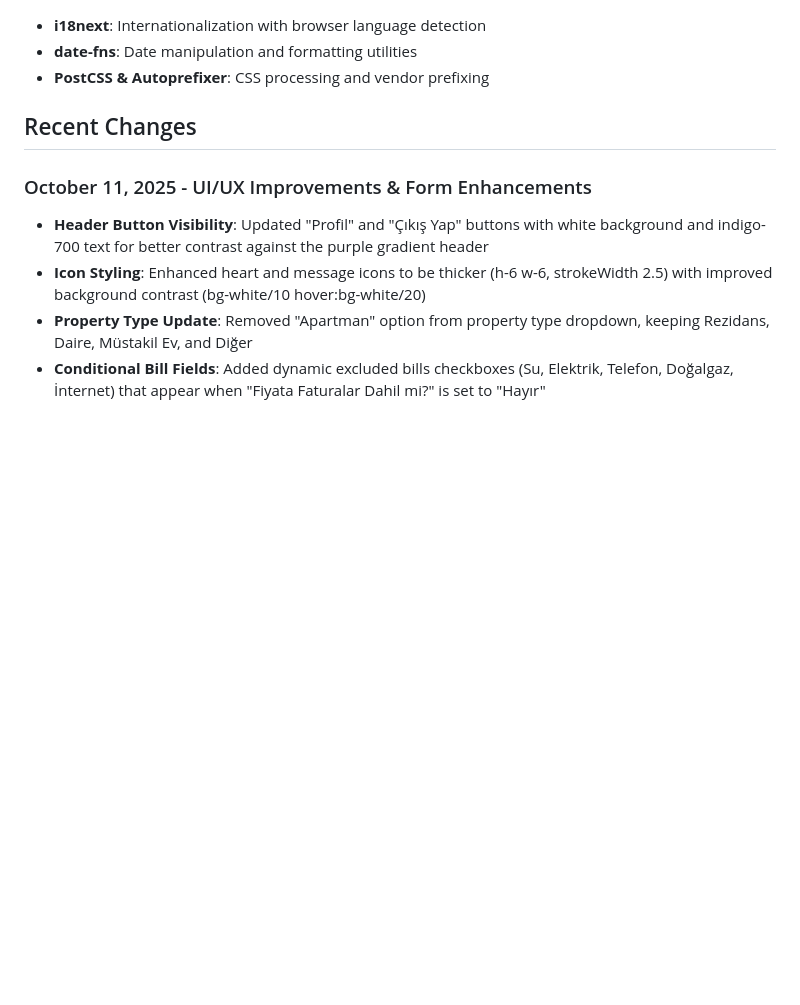
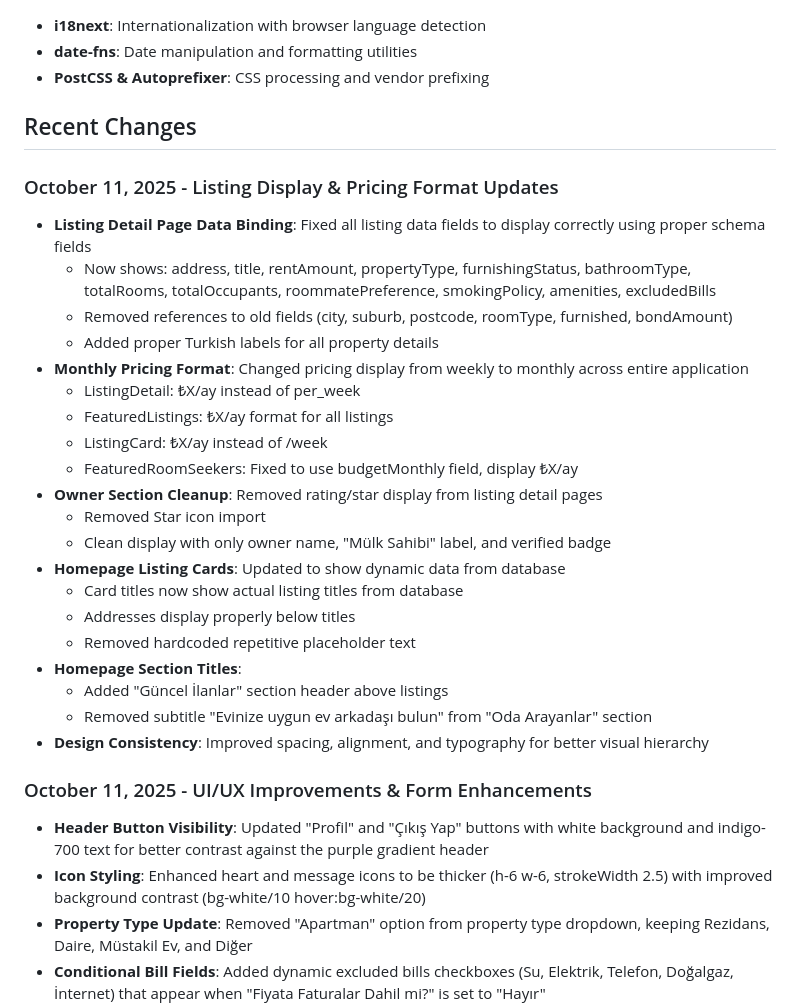
Before and after one commit to Mesutdemirok/FlatmateConnect, a Markdown page: replit.md, the part around the change. GitHub-like rendering; blank space fills up the shorter version.

Commit message:
Update listing displays and pricing format for clarity
Refactors listing detail page data binding, updates pricing to monthly display, cleans up owner section, enhances homepage listing cards, and improves section titles and design consistency.

Replit-Commit-Author: Agent
Replit-Commit-Session-Id: d4b4172b-6853-404e-864b-10f1231b8a3f
Replit-Commit-Checkpoint-Type: intermediate_checkpoint
Replit-Commit-Screenshot-Url: https://storage.googleapis.com/screenshot-production-us-central1/217db6ce-3fa5-4d7e-960e-5dc9e683b312/d4b4172b-6853-404e-864b-10f1231b8a3f/M4CsVeE

```diff
--- a/replit.md
+++ b/replit.md
@@ -77,6 +77,28 @@ Preferred communication style: Simple, everyday language.
 
 ## Recent Changes
 
+### October 11, 2025 - Listing Display & Pricing Format Updates
+- **Listing Detail Page Data Binding**: Fixed all listing data fields to display correctly using proper schema fields
+  - Now shows: address, title, rentAmount, propertyType, furnishingStatus, bathroomType, totalRooms, totalOccupants, roommatePreference, smokingPolicy, amenities, excludedBills
+  - Removed references to old fields (city, suburb, postcode, roomType, furnished, bondAmount)
+  - Added proper Turkish labels for all property details
+- **Monthly Pricing Format**: Changed pricing display from weekly to monthly across entire application
+  - ListingDetail: ₺X/ay instead of per_week
+  - FeaturedListings: ₺X/ay format for all listings
+  - ListingCard: ₺X/ay instead of /week
+  - FeaturedRoomSeekers: Fixed to use budgetMonthly field, display ₺X/ay
+- **Owner Section Cleanup**: Removed rating/star display from listing detail pages
+  - Removed Star icon import
+  - Clean display with only owner name, "Mülk Sahibi" label, and verified badge
+- **Homepage Listing Cards**: Updated to show dynamic data from database
+  - Card titles now show actual listing titles from database
+  - Addresses display properly below titles
+  - Removed hardcoded repetitive placeholder text
+- **Homepage Section Titles**:
+  - Added "Güncel İlanlar" section header above listings
+  - Removed subtitle "Evinize uygun ev arkadaşı bulun" from "Oda Arayanlar" section
+- **Design Consistency**: Improved spacing, alignment, and typography for better visual hierarchy
+
 ### October 11, 2025 - UI/UX Improvements & Form Enhancements
 - **Header Button Visibility**: Updated "Profil" and "Çıkış Yap" buttons with white background and indigo-700 text for better contrast against the purple gradient header
 - **Icon Styling**: Enhanced heart and message icons to be thicker (h-6 w-6, strokeWidth 2.5) with improved background contrast (bg-white/10 hover:bg-white/20)
```
